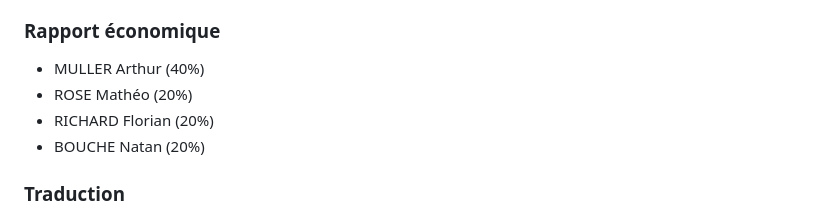
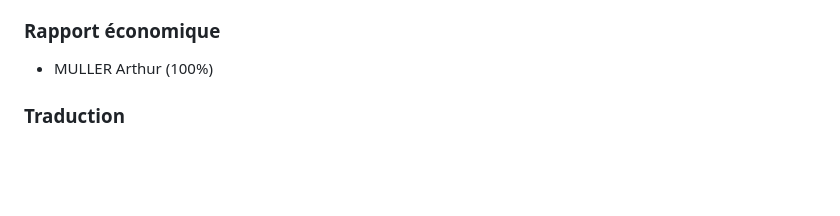
Before and after one commit to Amu2ler/MeloDeez, a Markdown page: README.md, the part around the change. Rendered like a GitHub page; blank space fills up the shorter version.

```diff
--- a/README.md
+++ b/README.md
@@ -127,10 +127,7 @@ Vérification W3C : [Détail ICI](https://validator.w3.org/nu/?doc=https%3A%2F%2
 - RICHARD Florian (33%)
 
 ### Rapport économique
-- MULLER Arthur (40%)
-- ROSE Mathéo (20%)
-- RICHARD Florian (20%)
-- BOUCHE Natan (20%)
+- MULLER Arthur (100%)
 
 ### Traduction
 - MULLER Arthur (50%)
```
